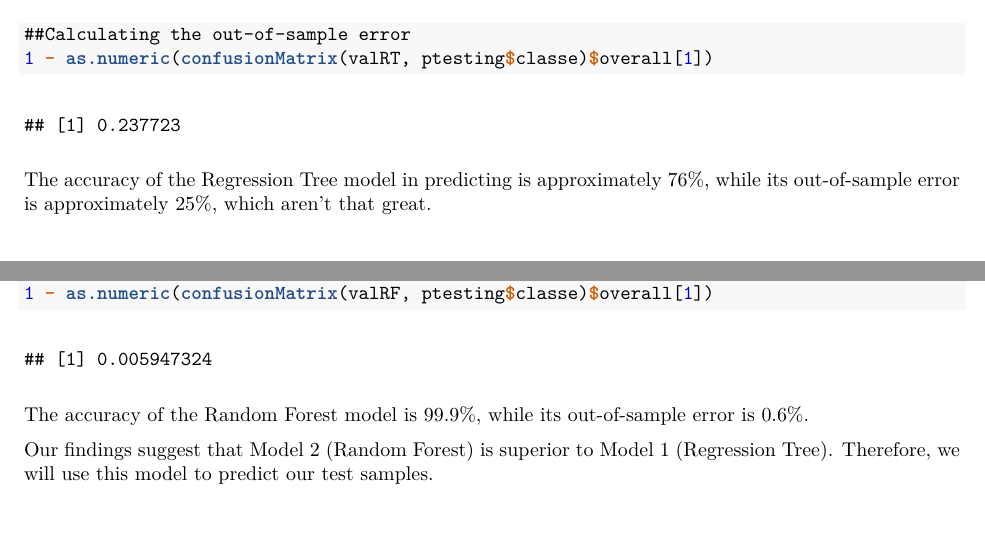
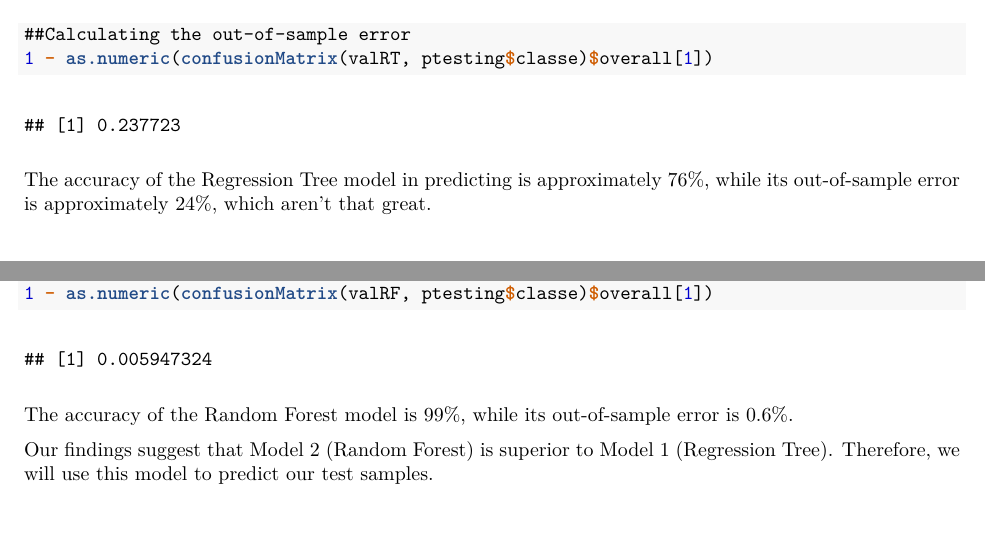
Before and after one commit to paoyingheng/PML_Coursera, an R Markdown document (PML.Rmd): two parts of pages 6 and 7 of 9, joined at a grey line, cut so that both start at the same text. The pictures show the output file PML.pdf that the author committed with the source.

Commit message:
second commit

````diff
--- a/PML.Rmd
+++ b/PML.Rmd
@@ -5,6 +5,7 @@ date: "September 20, 2019"
 output:
   html_document:
     keep_md: yes
+  pdf_document: default
 ---
 
 ```{r setup, include=FALSE}
@@ -109,7 +110,7 @@ confusionMatrix(valRT, ptesting$classe)
 ##Calculating the out-of-sample error
 1 - as.numeric(confusionMatrix(valRT, ptesting$classe)$overall[1])
 ```
-The accuracy of the Regression Tree model in predicting is approximately 76%, while its out-of-sample error is approximately 25%, which aren't that great.
+The accuracy of the Regression Tree model in predicting is approximately 76%, while its out-of-sample error is approximately 24%, which aren't that great.
 
 
 ###4.2 Model 2: Random Forest
@@ -124,7 +125,7 @@ confusionMatrix(valRF, ptesting$classe)
 ##Calculating the out-of-sample error
 1 - as.numeric(confusionMatrix(valRF, ptesting$classe)$overall[1])
 ```
-The accuracy of the Random Forest model is 99.9%, while its out-of-sample error is 0.6%.
+The accuracy of the Random Forest model is 99%, while its out-of-sample error is 0.6%.
 
 Our findings suggest that Model 2 (Random Forest) is superior to Model 1 (Regression Tree). Therefore, we will use this model to predict our test samples.
 
````
Also changed, not shown: PML.html (added), PML.pdf.
